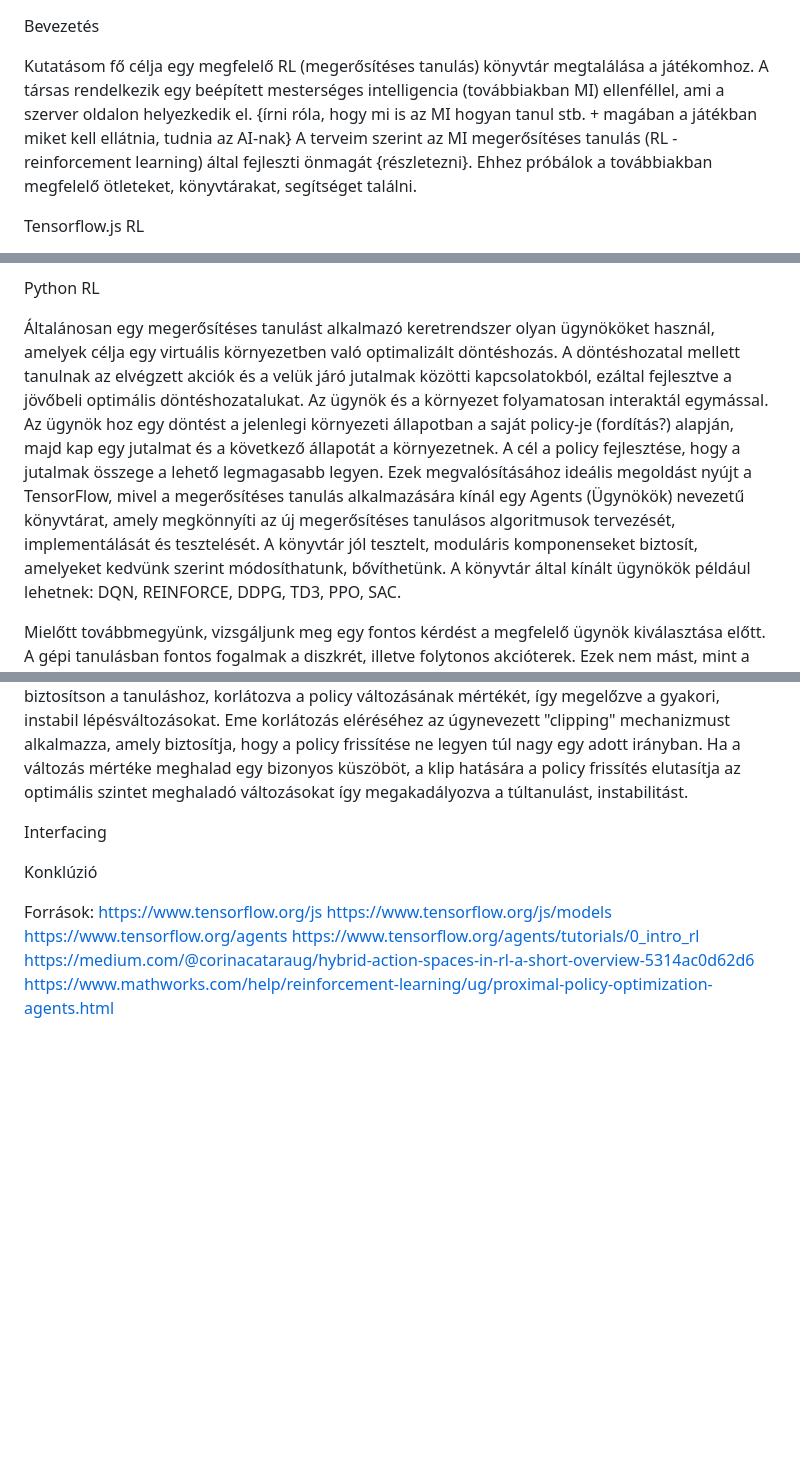
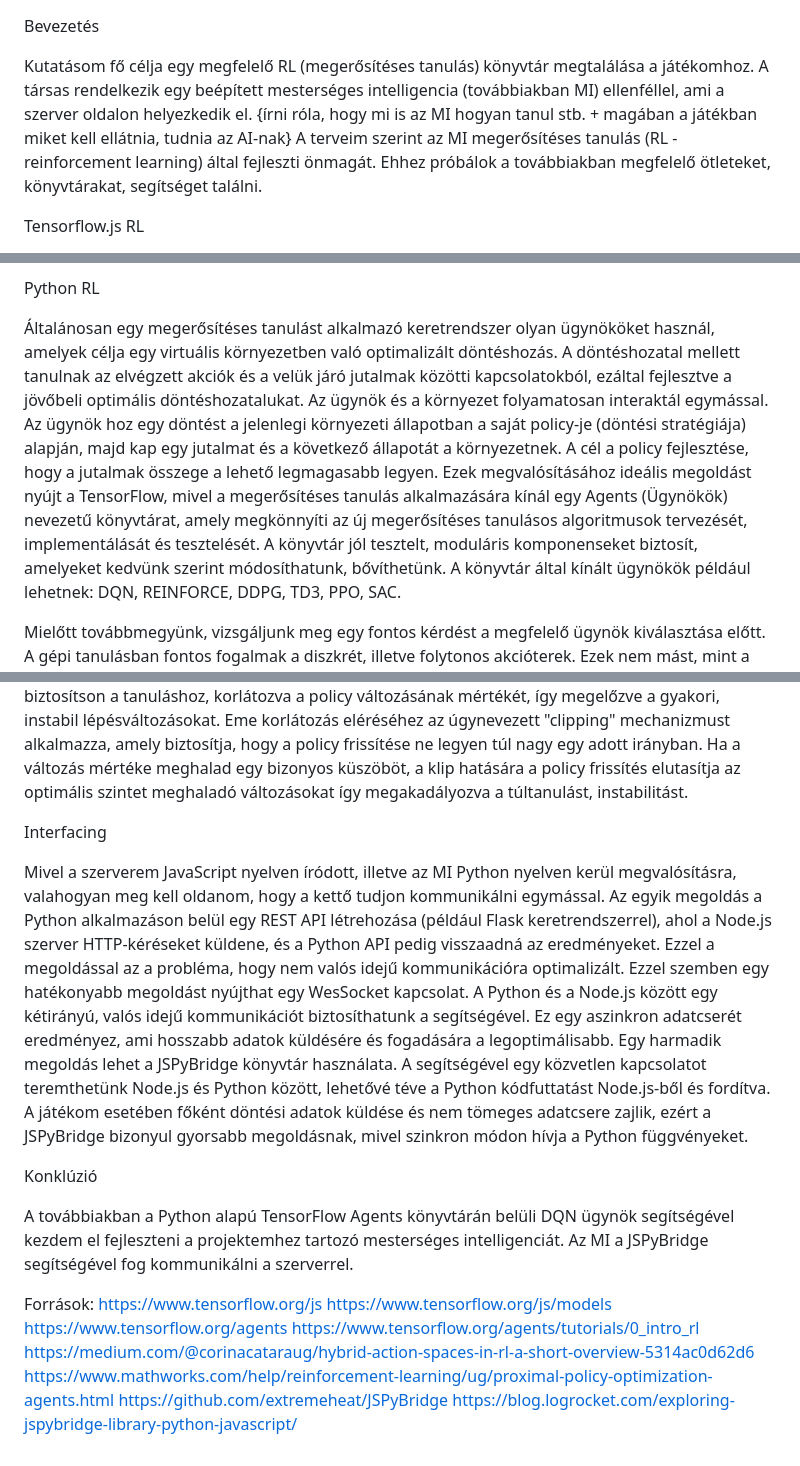
Before and after one commit to Rolidroid0/Szakdolgozat, a Markdown page: Dokumentáció/MI kutatás.md, 3 parts joined by grey strips. Drawn GitHub-style; blank space fills up the shorter version.

Commit message:
MI kutatás III.

```diff
--- a/Dokumentáció/MI kutatás.md
+++ b/Dokumentáció/MI kutatás.md
@@ -1,6 +1,6 @@
 Bevezetés
 
-Kutatásom fő célja egy megfelelő RL (megerősítéses tanulás) könyvtár megtalálása a játékomhoz. A társas rendelkezik egy beépített mesterséges intelligencia (továbbiakban MI) ellenféllel, ami a szerver oldalon helyezkedik el. {írni róla, hogy mi is az MI hogyan tanul stb. + magában a játékban miket kell ellátnia, tudnia az AI-nak} A terveim szerint az MI megerősítéses tanulás (RL - reinforcement learning) által fejleszti önmagát {részletezni}. Ehhez próbálok a továbbiakban megfelelő ötleteket, könyvtárakat, segítséget találni.
+Kutatásom fő célja egy megfelelő RL (megerősítéses tanulás) könyvtár megtalálása a játékomhoz. A társas rendelkezik egy beépített mesterséges intelligencia (továbbiakban MI) ellenféllel, ami a szerver oldalon helyezkedik el. {írni róla, hogy mi is az MI hogyan tanul stb. + magában a játékban miket kell ellátnia, tudnia az AI-nak} A terveim szerint az MI megerősítéses tanulás (RL - reinforcement learning) által fejleszti önmagát. Ehhez próbálok a továbbiakban megfelelő ötleteket, könyvtárakat, segítséget találni.
 
 Tensorflow.js RL
 
@@ -14,7 +14,7 @@ https://www.tensorflow.org/js/tutorials/conversion/import_saved_model
 
 Python RL
 
-Általánosan egy megerősítéses tanulást alkalmazó keretrendszer olyan ügynököket használ, amelyek célja egy virtuális környezetben való optimalizált döntéshozás. A döntéshozatal mellett tanulnak az elvégzett akciók és a velük járó jutalmak közötti kapcsolatokból, ezáltal fejlesztve a jövőbeli optimális döntéshozatalukat. Az ügynök és a környezet folyamatosan interaktál egymással. Az ügynök hoz egy döntést a jelenlegi környezeti állapotban a saját policy-je (fordítás?) alapján, majd kap egy jutalmat és a következő állapotát a környezetnek. A cél a policy fejlesztése, hogy a jutalmak összege a lehető legmagasabb legyen. Ezek megvalósításához ideális megoldást nyújt a TensorFlow, mivel a megerősítéses tanulás alkalmazására kínál egy Agents (Ügynökök) nevezetű könyvtárat, amely megkönnyíti az új megerősítéses tanulásos algoritmusok tervezését, implementálását és tesztelését. A könyvtár jól tesztelt, moduláris komponenseket biztosít, amelyeket kedvünk szerint módosíthatunk, bővíthetünk.
+Általánosan egy megerősítéses tanulást alkalmazó keretrendszer olyan ügynököket használ, amelyek célja egy virtuális környezetben való optimalizált döntéshozás. A döntéshozatal mellett tanulnak az elvégzett akciók és a velük járó jutalmak közötti kapcsolatokból, ezáltal fejlesztve a jövőbeli optimális döntéshozatalukat. Az ügynök és a környezet folyamatosan interaktál egymással. Az ügynök hoz egy döntést a jelenlegi környezeti állapotban a saját policy-je (döntési stratégiája) alapján, majd kap egy jutalmat és a következő állapotát a környezetnek. A cél a policy fejlesztése, hogy a jutalmak összege a lehető legmagasabb legyen. Ezek megvalósításához ideális megoldást nyújt a TensorFlow, mivel a megerősítéses tanulás alkalmazására kínál egy Agents (Ügynökök) nevezetű könyvtárat, amely megkönnyíti az új megerősítéses tanulásos algoritmusok tervezését, implementálását és tesztelését. A könyvtár jól tesztelt, moduláris komponenseket biztosít, amelyeket kedvünk szerint módosíthatunk, bővíthetünk.
 A könyvtár által kínált ügynökök például lehetnek: DQN, REINFORCE, DDPG, TD3, PPO, SAC.
 
 Mielőtt továbbmegyünk, vizsgáljunk meg egy fontos kérdést a megfelelő ügynök kiválasztása előtt. A gépi tanulásban fontos fogalmak a diszkrét, illetve folytonos akcióterek. Ezek nem mást, mint a döntési lehetőségek típusát jelzik. Egy diszkrét akciótérben (discrete action space) az ügynök egy véges, meghatározott számú akció közül választhat, például mozoghat jobbra, balra, fel vagy le egy rácson. Jól alkalmazható olyan játékoknál, ahol a lépések száma korlátozott, mint a sakknál. A folytonos akciótérben (continuous action space) az ügynök tetszőleges, folytonos értékeket választhat egy adott tartományban, például gyorsulási fokot vagy kormányzási szöget egy autós szimulációban. Az én játékomat tekintve az ügynök meghatározott lehetőséggel rendelkezik: kiválaszthatja, hogy melyik területre helyez seregeket, honnan támad és mennyi sereggel, stb. Míg a sereg mennyiségének kiválasztása közelíthet a folytonos akciótérhez, a lépések száma és jellege jól leírható diszkrét döntési lehetőségekkel, így feltehetőleg a diszkrét módszerek (például DQN vagy PPO) megfelelőek lesznek.
@@ -25,7 +25,11 @@ A többi ügynököt vizsgálva még a PPO (Proximal Policy Optimization) eshet
 
 Interfacing
 
+Mivel a szerverem JavaScript nyelven íródott, illetve az MI Python nyelven kerül megvalósításra, valahogyan meg kell oldanom, hogy a kettő tudjon kommunikálni egymással. Az egyik megoldás a Python alkalmazáson belül egy REST API létrehozása (például Flask keretrendszerrel), ahol a Node.js szerver HTTP-kéréseket küldene, és a Python API pedig visszaadná az eredményeket. Ezzel a megoldással az a probléma, hogy nem valós idejű kommunikációra optimalizált. Ezzel szemben egy hatékonyabb megoldást nyújthat egy WesSocket kapcsolat. A Python és a Node.js között egy kétirányú, valós idejű kommunikációt biztosíthatunk a segítségével. Ez egy aszinkron adatcserét eredményez, ami hosszabb adatok küldésére és fogadására a legoptimálisabb. Egy harmadik megoldás lehet a JSPyBridge könyvtár használata. A segítségével egy közvetlen kapcsolatot teremthetünk Node.js és Python között, lehetővé téve a Python kódfuttatást Node.js-ből és fordítva. A játékom esetében főként döntési adatok küldése és nem tömeges adatcsere zajlik, ezért a JSPyBridge bizonyul gyorsabb megoldásnak, mivel szinkron módon hívja a Python függvényeket.
+
 Konklúzió
+
+A továbbiakban a Python alapú TensorFlow Agents könyvtárán belüli DQN ügynök segítségével kezdem el fejleszteni a projektemhez tartozó mesterséges intelligenciát. Az MI a JSPyBridge segítségével fog kommunikálni a szerverrel.
 
 Források:
 https://www.tensorflow.org/js
@@ -34,3 +38,5 @@ https://www.tensorflow.org/agents
 https://www.tensorflow.org/agents/tutorials/0_intro_rl
 https://medium.com/@corinacataraug/hybrid-action-spaces-in-rl-a-short-overview-5314ac0d62d6
 https://www.mathworks.com/help/reinforcement-learning/ug/proximal-policy-optimization-agents.html
+https://github.com/extremeheat/JSPyBridge
+https://blog.logrocket.com/exploring-jspybridge-library-python-javascript/
```
